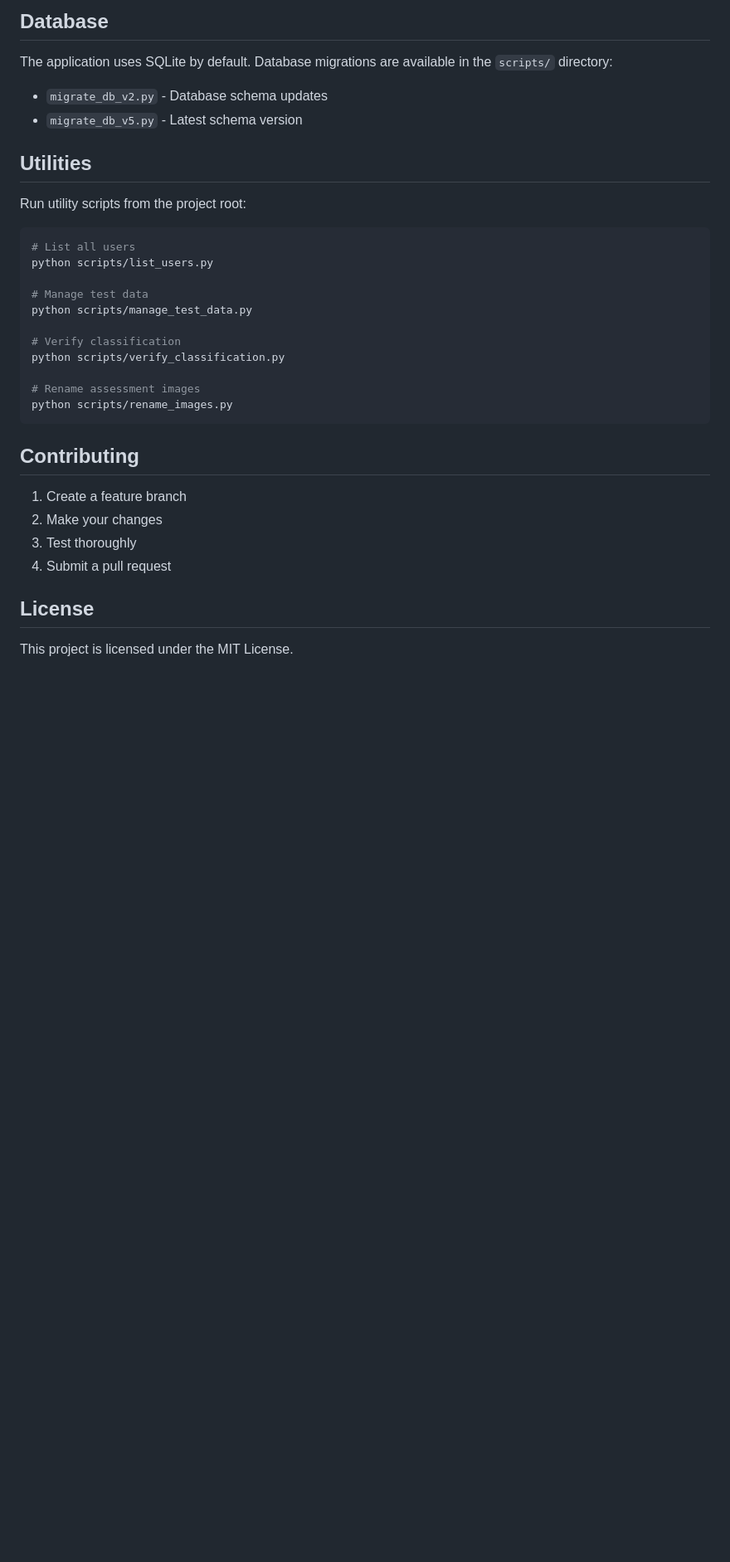
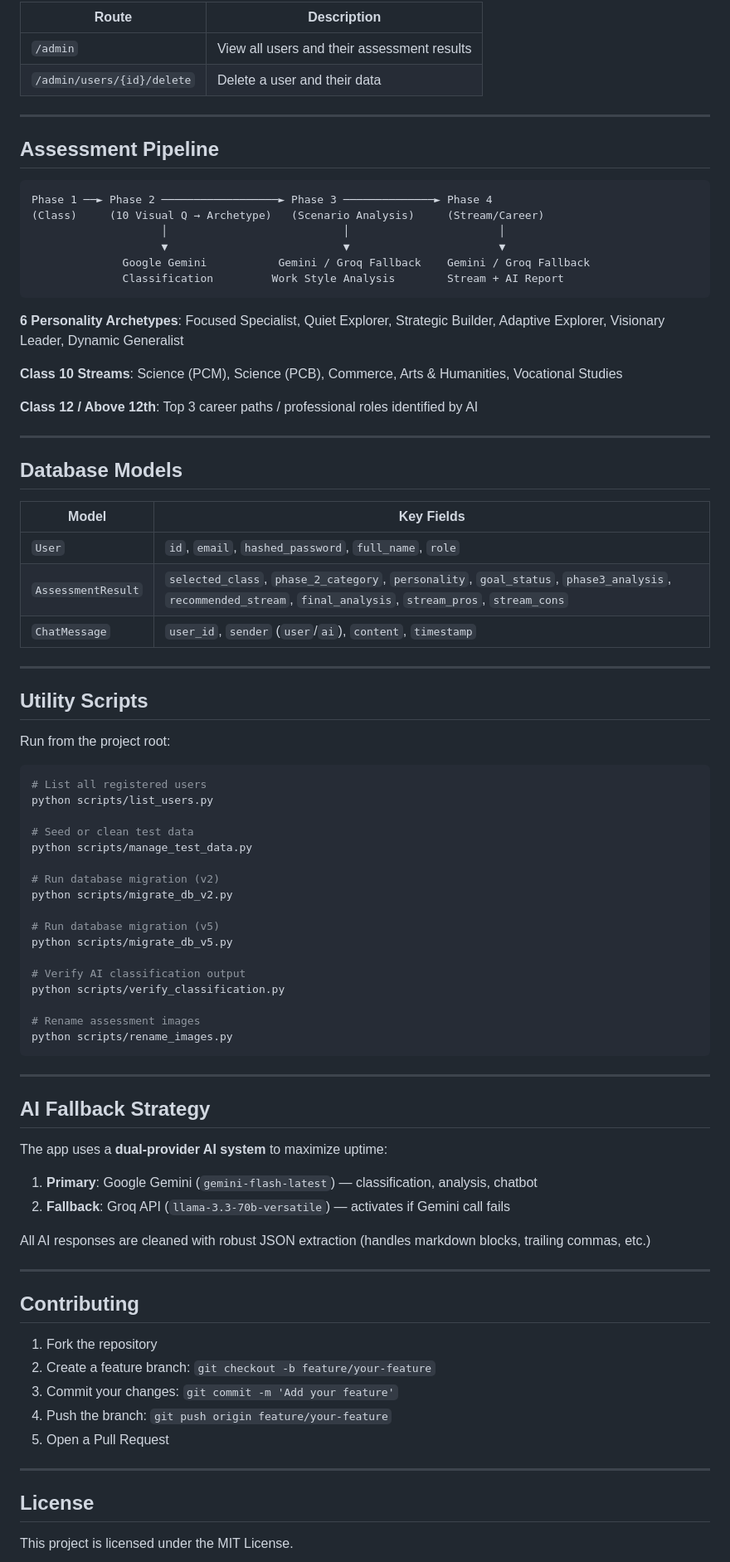
Before and after one commit to Yuvneet22/NEXTSTEP, a Markdown page: README.md, the part around one of its changes. Shown at 83% size. Drawn GitHub-style; blank space fills up the shorter version.

````diff
--- a/README.md
+++ b/README.md
@@ -129,34 +159,86 @@ See `.env` file for more details.
 
-## Database
+| Route | Description |
+|-------|-------------|
+| `/admin` | View all users and their assessment results |
+| `/admin/users/{id}/delete` | Delete a user and their data |
 
-The application uses SQLite by default. Database migrations are available in the `scripts/` directory:
-- `migrate_db_v2.py` - Database schema updates
-- `migrate_db_v5.py` - Latest schema version
+---
 
-## Utilities
+## Assessment Pipeline
 
-Run utility scripts from the project root:
+```
+Phase 1 ──► Phase 2 ──────────────────► Phase 3 ──────────────► Phase 4
+(Class)     (10 Visual Q → Archetype)   (Scenario Analysis)     (Stream/Career)
+                    │                           │                       │
+                    ▼                           ▼                       ▼
+              Google Gemini           Gemini / Groq Fallback    Gemini / Groq Fallback
+              Classification         Work Style Analysis        Stream + AI Report
+```
+
+**6 Personality Archetypes**: Focused Specialist, Quiet Explorer, Strategic Builder, Adaptive Explorer, Visionary Leader, Dynamic Generalist
+
+**Class 10 Streams**: Science (PCM), Science (PCB), Commerce, Arts & Humanities, Vocational Studies
+
+**Class 12 / Above 12th**: Top 3 career paths / professional roles identified by AI
+
+---
+
+## Database Models
+
+| Model | Key Fields |
+|-------|-----------|
+| `User` | `id`, `email`, `hashed_password`, `full_name`, `role` |
+| `AssessmentResult` | `selected_class`, `phase_2_category`, `personality`, `goal_status`, `phase3_analysis`, `recommended_stream`, `final_analysis`, `stream_pros`, `stream_cons` |
+| `ChatMessage` | `user_id`, `sender` (`user`/`ai`), `content`, `timestamp` |
+
+---
+
+## Utility Scripts
+
+Run from the project root:
 
 ```bash
-# List all users
+# List all registered users
 python scripts/list_users.py
 
-# Manage test data
+# Seed or clean test data
 python scripts/manage_test_data.py
 
-# Verify classification
+# Run database migration (v2)
+python scripts/migrate_db_v2.py
+
+# Run database migration (v5)
+python scripts/migrate_db_v5.py
+
+# Verify AI classification output
 python scripts/verify_classification.py
 
 # Rename assessment images
 python scripts/rename_images.py
 ```
 
+---
+
+## AI Fallback Strategy
+
+The app uses a **dual-provider AI system** to maximize uptime:
+
+1. **Primary**: Google Gemini (`gemini-flash-latest`) — classification, analysis, chatbot
+2. **Fallback**: Groq API (`llama-3.3-70b-versatile`) — activates if Gemini call fails
+
+All AI responses are cleaned with robust JSON extraction (handles markdown blocks, trailing commas, etc.)
+
+---
+
 ## Contributing
 
-1. Create a feature branch
-2. Make your changes
-3. Test thoroughly
-4. Submit a pull request
+1. Fork the repository
+2. Create a feature branch: `git checkout -b feature/your-feature`
+3. Commit your changes: `git commit -m 'Add your feature'`
+4. Push the branch: `git push origin feature/your-feature`
+5. Open a Pull Request
+
+---
 
 ## License
 
````
Also changed, not shown: other parts of README.md (+109 -77 lines).
